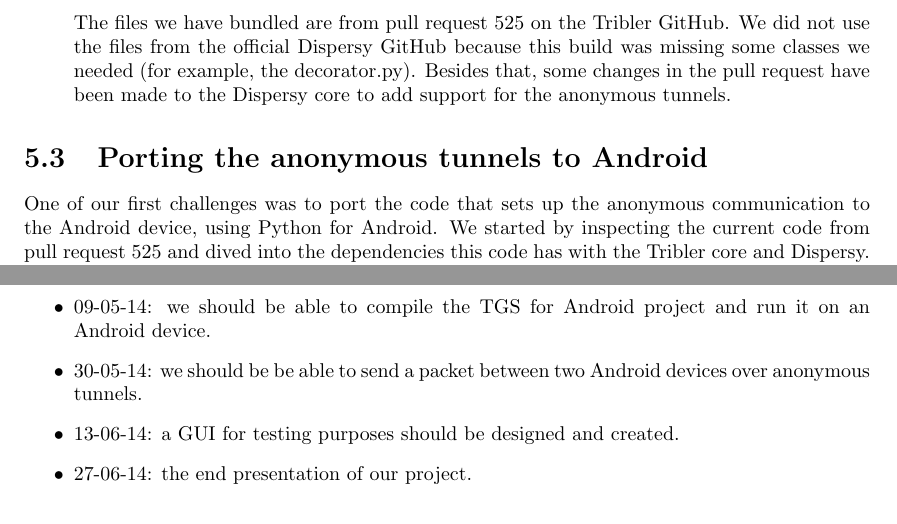
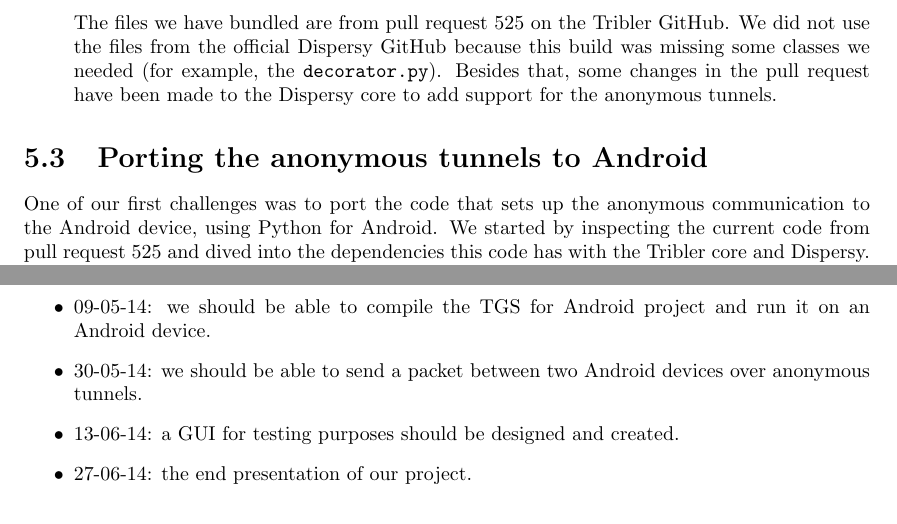
Before and after one commit to rjagerman/AT3, a LaTeX thesis (Reports/report.tex, which reads Reports/appendices/action-plan.tex, Reports/scrum/iteration-1/iteration-1.tex): two parts of pages 21 and 43 of 51, joined at a grey line, cut so that both start at the same text. Compiled offline with pdfLaTeX.

Commit message:
Minor changes

```diff
--- a/Reports/appendices/action-plan.tex
+++ b/Reports/appendices/action-plan.tex
@@ -106,7 +106,7 @@
 \begin{itemize}
 \item 02-05-14: the literature research should be done and a report about the read literature should have been written.
 \item 09-05-14: we should be able to compile the TGS for Android project and run it on an Android device.
-\item 30-05-14: we should be be able to send a packet between two Android devices over anonymous tunnels.
+\item 30-05-14: we should be able to send a packet between two Android devices over anonymous tunnels.
 \item 13-06-14: a GUI for testing purposes should be designed and created.
 \item 27-06-14: the end presentation of our project.
 \end{itemize}
--- a/Reports/scrum/iteration-1/iteration-1.tex
+++ b/Reports/scrum/iteration-1/iteration-1.tex
@@ -54,7 +54,7 @@
 
 			\item Dispersy\\
 			Since the code of the anonymous tunnels is using Dispersy for node discovery and data synchronization, we have created a Python package with all the code that is needed for Dispersy. This package can be run standalone.\\
-			The files we have bundled are from pull request 525 on the Tribler GitHub. We did not use the files from the official Dispersy GitHub because this build was missing some classes we needed (for example, the decorator.py). Besides that, some changes in the pull request have been made to the Dispersy core to add support for the anonymous tunnels.
+			The files we have bundled are from pull request 525 on the Tribler GitHub. We did not use the files from the official Dispersy GitHub because this build was missing some classes we needed (for example, the \texttt{decorator.py}). Besides that, some changes in the pull request have been made to the Dispersy core to add support for the anonymous tunnels.
 
 		\end{itemize}
 
```
Also changed, not shown: Reports/appendices/dependency-tree.tex (+2 -2 lines).
